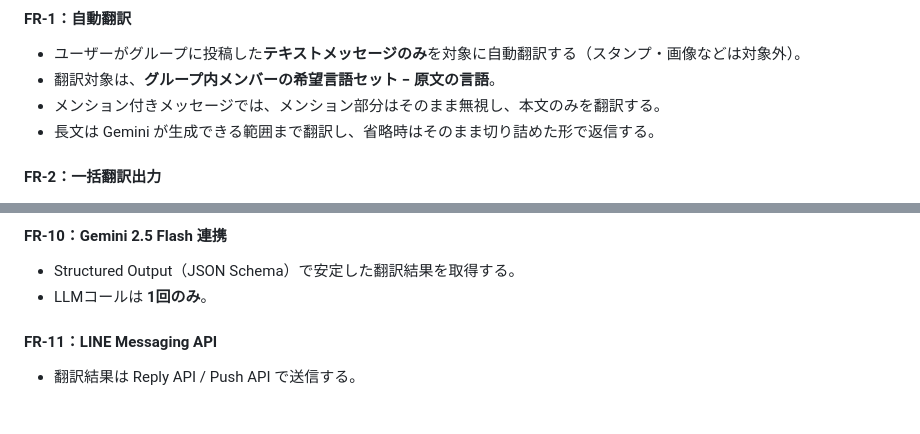
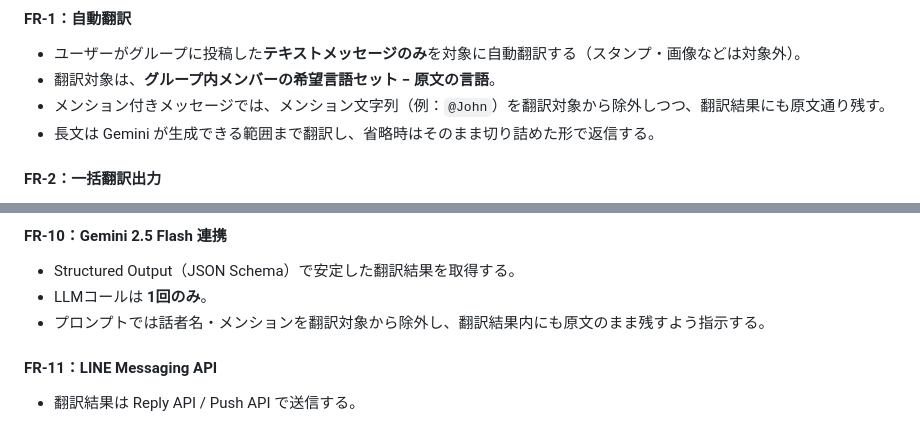
Before and after one commit to KeitaIwasa/translate-line-bot, a Markdown page: docs/要件定義書.md, 2 parts joined by grey strips. Rendered like a GitHub page.

```diff
--- a/docs/要件定義書.md
+++ b/docs/要件定義書.md
@@ -36,7 +36,7 @@ AWS Lambda（Python）＋ Neon（PostgreSQL）を使用した最小構成で低
 
 * ユーザーがグループに投稿した**テキストメッセージのみ**を対象に自動翻訳する（スタンプ・画像などは対象外）。
 * 翻訳対象は、**グループ内メンバーの希望言語セット − 原文の言語**。
-* メンション付きメッセージでは、メンション部分はそのまま無視し、本文のみを翻訳する。
+* メンション付きメッセージでは、メンション文字列（例：`@John`）を翻訳対象から除外しつつ、翻訳結果にも原文通り残す。
 * 長文は Gemini が生成できる範囲まで翻訳し、省略時はそのまま切り詰めた形で返信する。
 
 #### FR-2：一括翻訳出力
@@ -168,6 +168,7 @@ https://developers.line.biz/ja/reference/messaging-api/#template-messages
 
 * Structured Output（JSON Schema）で安定した翻訳結果を取得する。
 * LLMコールは **1回のみ**。
+* プロンプトでは話者名・メンションを翻訳対象から除外し、翻訳結果内にも原文のまま残すよう指示する。
 
 #### FR-11：LINE Messaging API
 
```
Also changed, not shown: Plans.md (added, +37 -0 lines), docs/インターフェース仕様書.md (added, +162 -0 lines).
